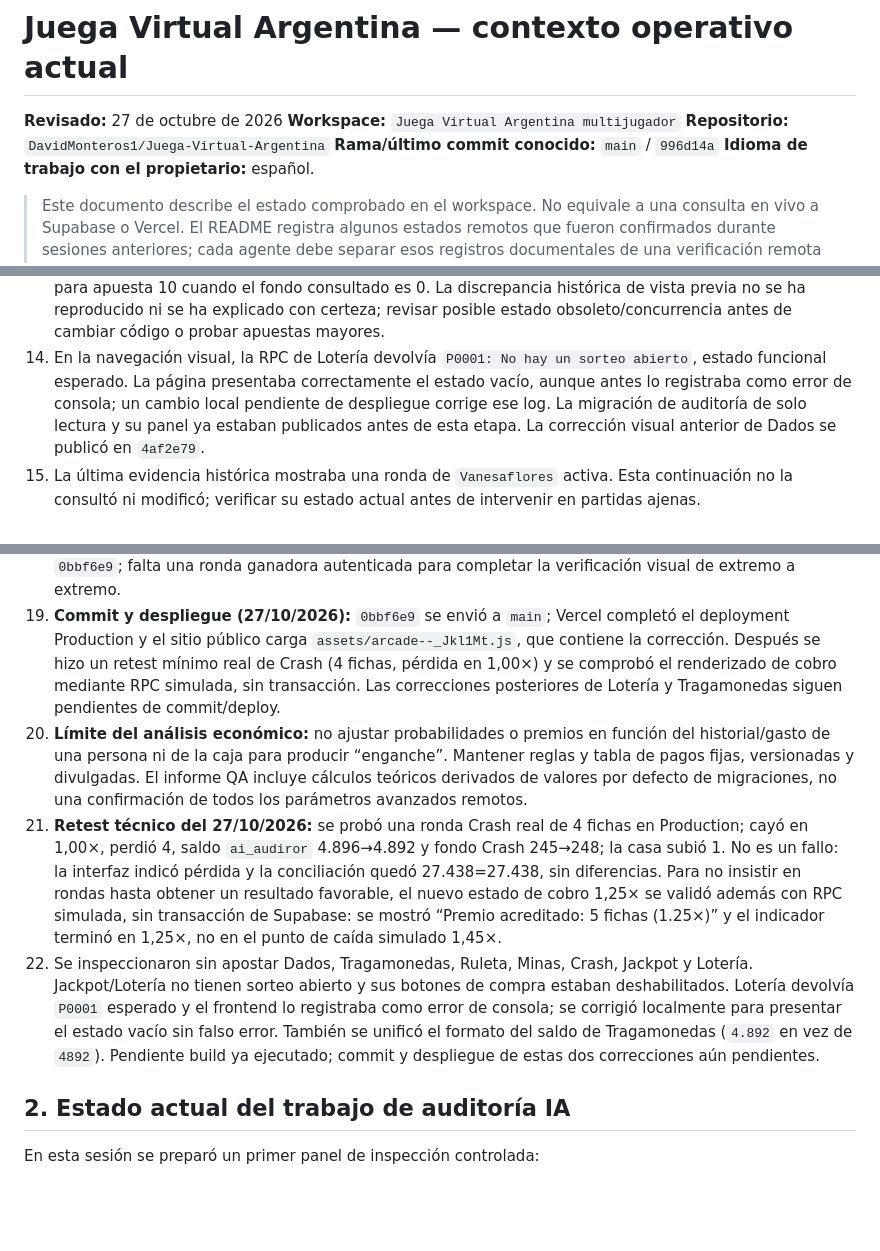
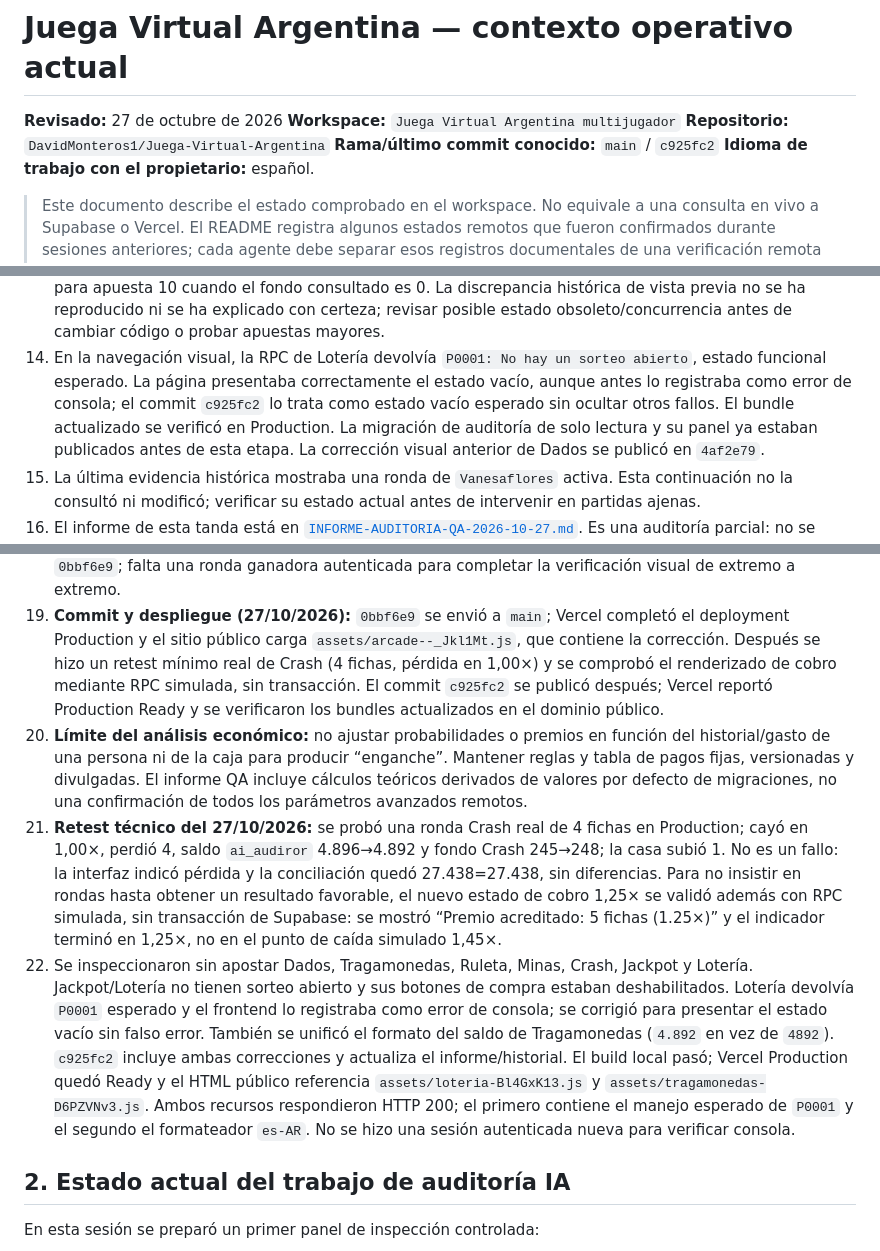
Before and after one commit to DavidMonteros1/Juega-Virtual-Argentina, a Markdown page: CONTEXTO-ACTUAL.md, 3 parts joined by grey strips. Rendered like a GitHub page; blank space fills up the shorter version.

Commit message:
docs: record production verification
Update current context and QA records with the completed deployment checks.

Co-authored-by: Copilot <223556219+Copilot@users.noreply.github.com>

```diff
--- a/CONTEXTO-ACTUAL.md
+++ b/CONTEXTO-ACTUAL.md
@@ -3,7 +3,7 @@
 **Revisado:** 27 de octubre de 2026
 **Workspace:** `Juega Virtual Argentina multijugador`
 **Repositorio:** `DavidMonteros1/Juega-Virtual-Argentina`
-**Rama/último commit conocido:** `main` / `996d14a`
+**Rama/último commit conocido:** `main` / `c925fc2`
 **Idioma de trabajo con el propietario:** español.
 
 > Este documento describe el estado comprobado en el workspace. No equivale a
@@ -86,7 +86,8 @@
 14. En la navegación visual, la RPC de Lotería devolvía
     `P0001: No hay un sorteo abierto`, estado funcional esperado. La página
     presentaba correctamente el estado vacío, aunque antes lo registraba como
-    error de consola; un cambio local pendiente de despliegue corrige ese log.
+    error de consola; el commit `c925fc2` lo trata como estado vacío esperado
+    sin ocultar otros fallos. El bundle actualizado se verificó en Production.
     La migración de auditoría de solo lectura y su panel ya estaban publicados
     antes de esta etapa. La corrección visual anterior de Dados se publicó en
     `4af2e79`.
@@ -118,8 +119,9 @@
     completó el deployment Production y el sitio público carga
     `assets/arcade--_Jkl1Mt.js`, que contiene la corrección. Después se hizo un
     retest mínimo real de Crash (4 fichas, pérdida en 1,00×) y se comprobó el
-    renderizado de cobro mediante RPC simulada, sin transacción. Las correcciones
-    posteriores de Lotería y Tragamonedas siguen pendientes de commit/deploy.
+    renderizado de cobro mediante RPC simulada, sin transacción. El commit
+    `c925fc2` se publicó después; Vercel reportó Production Ready y se verificaron
+    los bundles actualizados en el dominio público.
 20. **Límite del análisis económico:** no ajustar probabilidades o premios en
     función del historial/gasto de una persona ni de la caja para producir
     “enganche”. Mantener reglas y tabla de pagos fijas, versionadas y divulgadas.
@@ -136,10 +138,14 @@
 22. Se inspeccionaron sin apostar Dados, Tragamonedas, Ruleta, Minas, Crash,
     Jackpot y Lotería. Jackpot/Lotería no tienen sorteo abierto y sus botones de
     compra estaban deshabilitados. Lotería devolvía `P0001` esperado y el
-    frontend lo registraba como error de consola; se corrigió localmente para
-    presentar el estado vacío sin falso error. También se unificó el formato
-    del saldo de Tragamonedas (`4.892` en vez de `4892`). Pendiente build ya
-    ejecutado; commit y despliegue de estas dos correcciones aún pendientes.
+    frontend lo registraba como error de consola; se corrigió para presentar el
+    estado vacío sin falso error. También se unificó el formato del saldo de
+    Tragamonedas (`4.892` en vez de `4892`). `c925fc2` incluye ambas correcciones
+    y actualiza el informe/historial. El build local pasó; Vercel Production
+    quedó Ready y el HTML público referencia `assets/loteria-Bl4GxK13.js` y
+    `assets/tragamonedas-D6PZVNv3.js`. Ambos recursos respondieron HTTP 200; el
+    primero contiene el manejo esperado de `P0001` y el segundo el formateador
+    `es-AR`. No se hizo una sesión autenticada nueva para verificar consola.
 
 ## 2. Estado actual del trabajo de auditoría IA
 
```
Also changed, not shown: HISTORIAL-PROYECTO.md (+5 -2 lines), INFORME-AUDITORIA-QA-2026-10-27.md (+6 -2 lines).
